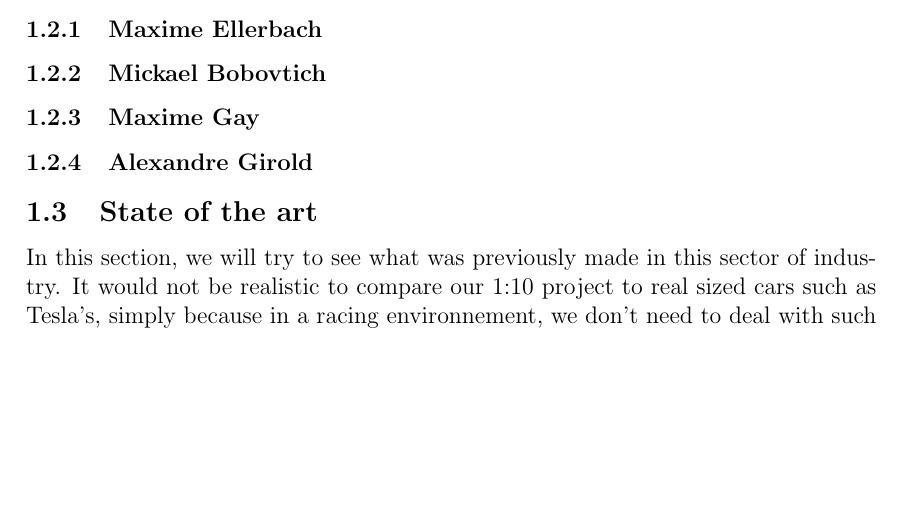
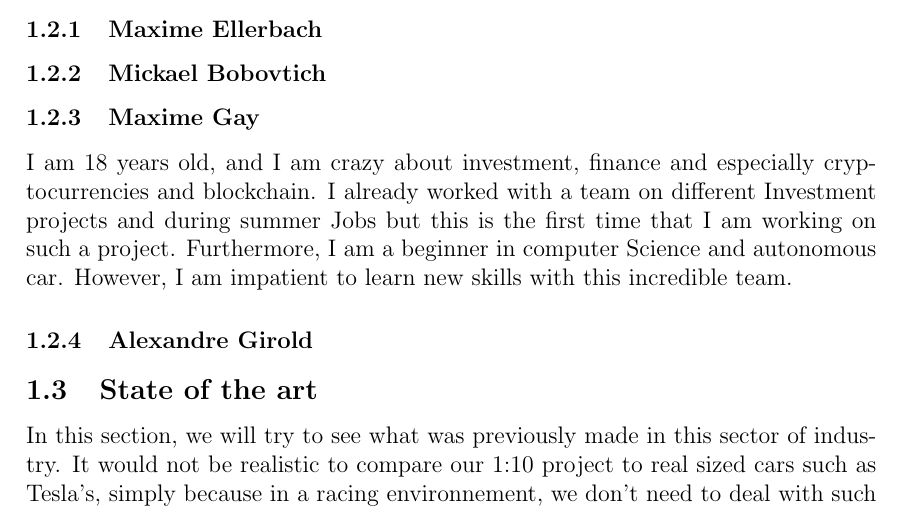
Before and after one commit to Autonomobile/AutoPylot, a LaTeX document (project-specifications/project-specifications.tex): part of page 3 of 10, cut so that both start at the same text, the shorter picture padded with empty space. Compiled offline with pdfLaTeX.

Commit message:
my background

```diff
--- a/project-specifications/project-specifications.tex
+++ b/project-specifications/project-specifications.tex
@@ -52,7 +52,10 @@ This project will lead by a team of four young developers, Maxime Ellerbach, Mic
 \subsubsection{Maxime Ellerbach}
 
 \subsubsection{Mickael Bobovtich}
+
 \subsubsection{Maxime Gay}
+I am 18 years old,  and I am crazy about investment, finance and especially cryptocurrencies and blockchain. I already worked with a team on different Investment projects and during summer Jobs but this is the first time that I am working on such a  project. Furthermore, I am a beginner in computer Science and autonomous car. However, I am impatient to learn new skills with this incredible team.
+
 \subsubsection{Alexandre Girold}
 
 \subsection{State of the art}
```
